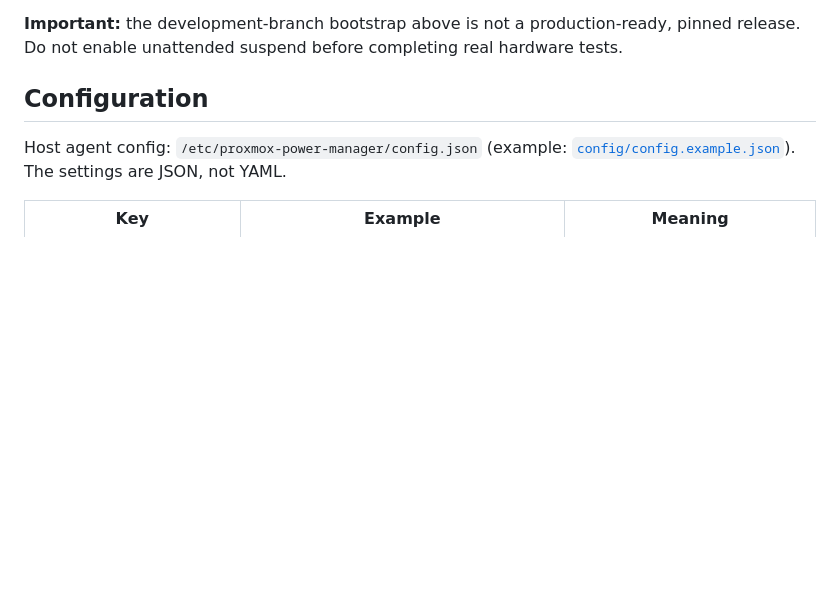
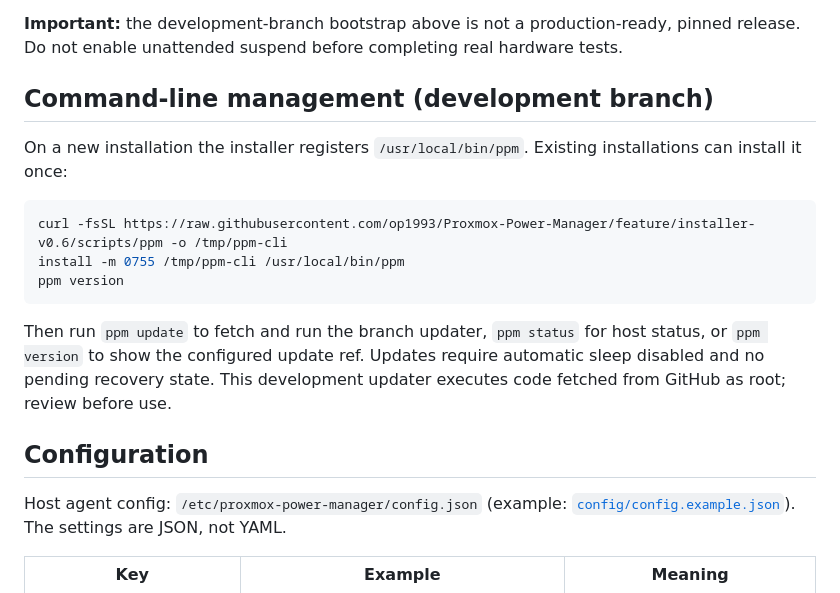
Before and after one commit to op1993/Proxmox-Power-Manager, a Markdown page: README.md, the part around the change. Rendered like a GitHub page; blank space fills up the shorter version.

Commit message:
docs: document ppm CLI and one-time setup

````diff
--- a/README.md
+++ b/README.md
@@ -121,6 +121,18 @@ pct exec <CTID> -- hostname -I
 Open `http://<LXC-IP>:8080` **from your trusted LAN only**. The first web installation generates a random password for username `admin` and prints it **once** in the installer output. Save it in a password manager. On reinstall, existing credentials are preserved.
 
 **Important:** the development-branch bootstrap above is not a production-ready, pinned release. Do not enable unattended suspend before completing real hardware tests.
+
+## Command-line management (development branch)
+
+On a new installation the installer registers `/usr/local/bin/ppm`. Existing installations can install it once:
+
+```bash
+curl -fsSL https://raw.githubusercontent.com/op1993/Proxmox-Power-Manager/feature/installer-v0.6/scripts/ppm -o /tmp/ppm-cli
+install -m 0755 /tmp/ppm-cli /usr/local/bin/ppm
+ppm version
+```
+
+Then run `ppm update` to fetch and run the branch updater, `ppm status` for host status, or `ppm version` to show the configured update ref. Updates require automatic sleep disabled and no pending recovery state. This development updater executes code fetched from GitHub as root; review before use.
 
 ## Configuration
 
````
